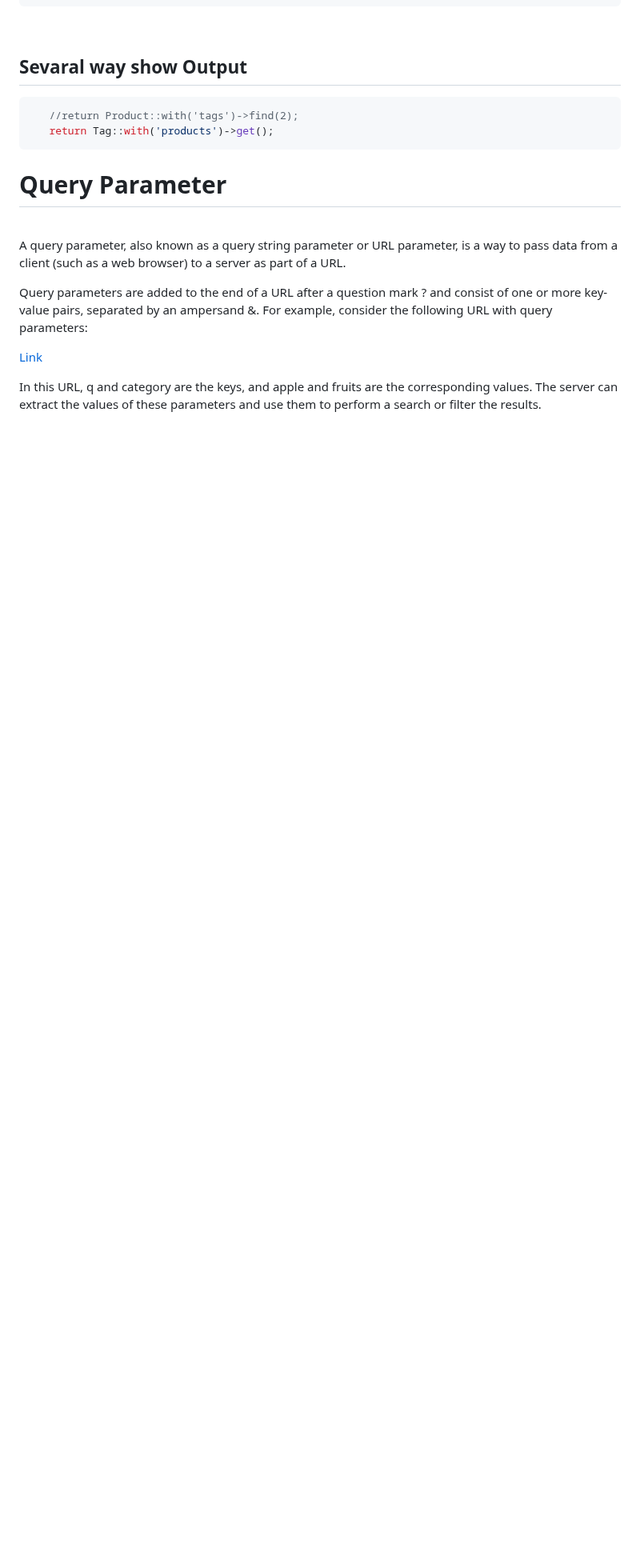
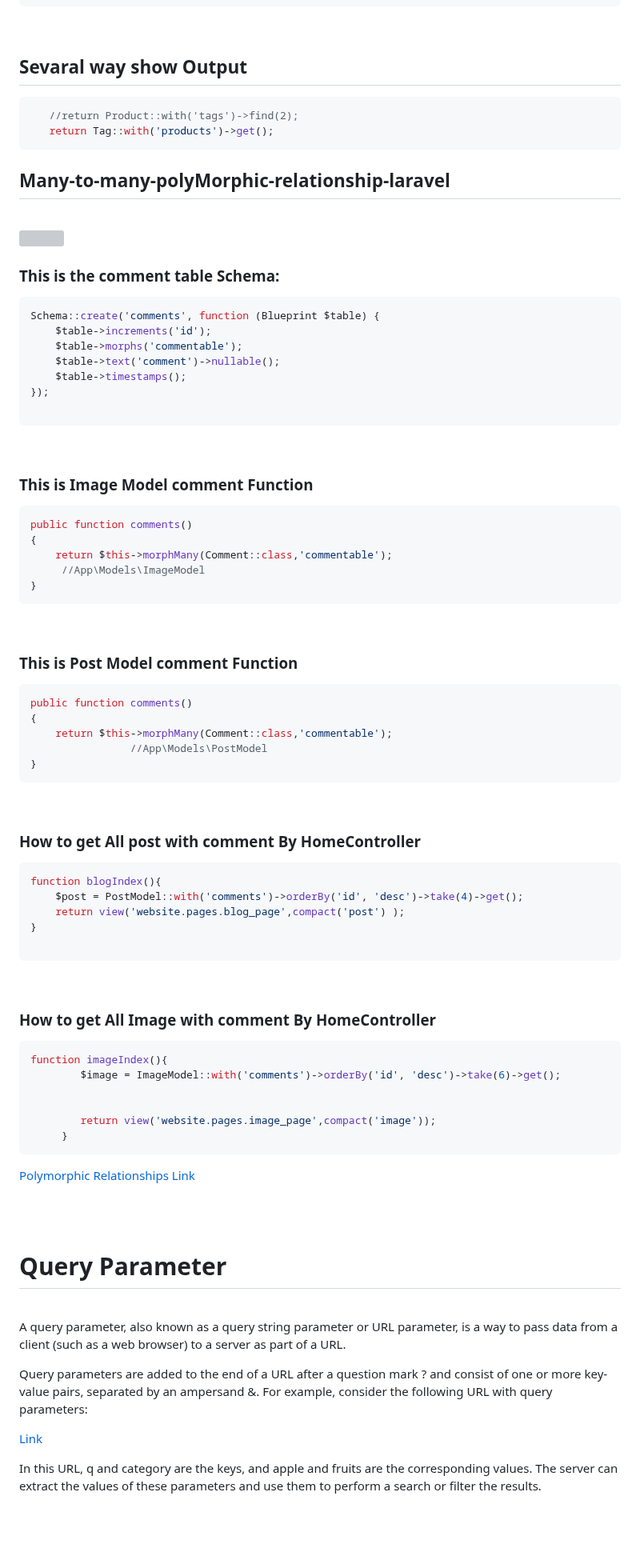
Before and after one commit to mushahadur/Daily-Learning, a Markdown page: README.md, the part around the change. Shown at 80% size. GitHub-like rendering; blank space fills up the shorter version; grey boxes are pictures that could not be loaded.

Commit message:
Polymorphic Relationships Link

````diff
--- a/README.md
+++ b/README.md
@@ -825,6 +825,85 @@ public function up(): void
    return Tag::with('products')->get();
 ```
 
+## Many-to-many-polyMorphic-relationship-laravel
+
+<br/>
+
+<!-- ![profile](./images/me.jpg) -->
+<img  align="center"  src="images/poly-relationship-laravel.png" width="800" title="Drow SQL"/>
+<br/>
+
+
+
+### This is the comment table Schema:
+
+```php
+Schema::create('comments', function (Blueprint $table) {
+    $table->increments('id');
+    $table->morphs('commentable');
+    $table->text('comment')->nullable();
+    $table->timestamps();
+});
+
+```
+
+<br>
+
+### This is Image Model comment Function
+
+```php
+public function comments()
+{
+    return $this->morphMany(Comment::class,'commentable');
+     //App\Models\ImageModel
+}
+```
+
+<br>
+
+### This is Post Model comment Function
+
+```php
+public function comments()
+{
+    return $this->morphMany(Comment::class,'commentable');
+                //App\Models\PostModel
+}
+```
+
+
+<br>
+
+### How to get All post with comment By HomeController
+
+```php
+function blogIndex(){
+    $post = PostModel::with('comments')->orderBy('id', 'desc')->take(4)->get();
+    return view('website.pages.blog_page',compact('post') );
+}
+
+```
+
+
+<br>
+
+### How to get All Image with comment By HomeController
+
+```php
+function imageIndex(){
+        $image = ImageModel::with('comments')->orderBy('id', 'desc')->take(6)->get();
+
+
+        return view('website.pages.image_page',compact('image'));
+     }
+```
+
+[Polymorphic Relationships Link](https://blog.logrocket.com/polymorphic-relationships-laravel/ "Polymorphic Relationships Link")
+
+<br>
+<br>
+
+
 # Query Parameter
  <br/>
 
````
